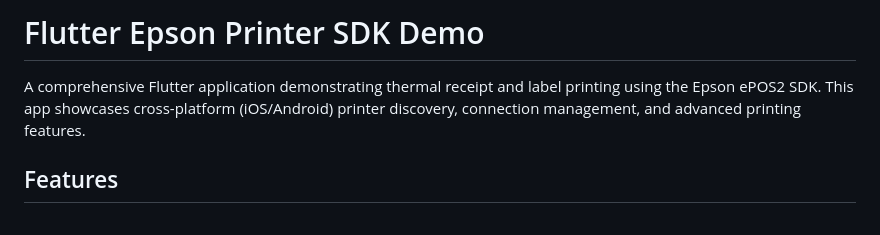
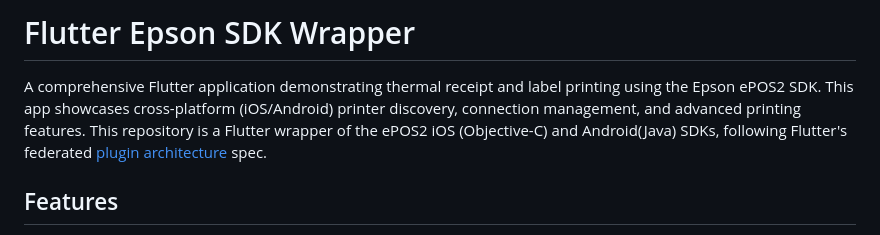
Before and after one commit to eljam3239/flutter_epson, a Markdown page: README.md, the part around the change. GitHub-like rendering.

Commit message:
Rename project to Flutter Epson SDK Wrapper
Updated project title and added repository details.

```diff
--- a/README.md
+++ b/README.md
@@ -1,6 +1,7 @@
-# Flutter Epson Printer SDK Demo
+# Flutter Epson SDK Wrapper
 
 A comprehensive Flutter application demonstrating thermal receipt and label printing using the Epson ePOS2 SDK. This app showcases cross-platform (iOS/Android) printer discovery, connection management, and advanced printing features.
+This repository is a Flutter wrapper of the ePOS2 iOS (Objective-C) and Android(Java) SDKs, following Flutter's federated [plugin architecture](https://docs.flutter.dev/packages-and-plugins/developing-packages#federated-plugins) spec.
 
 ## Features
 
```
